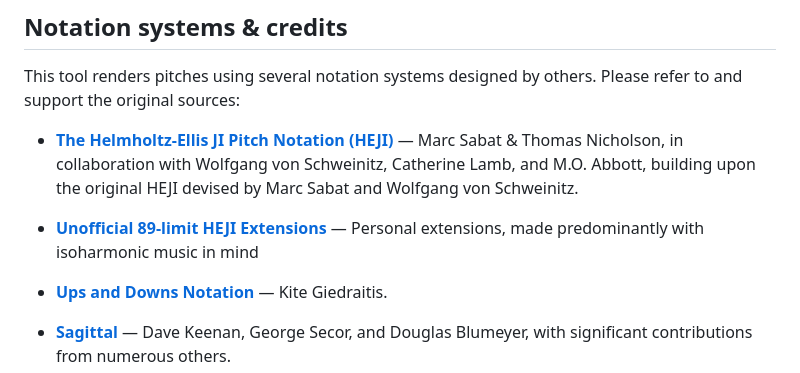
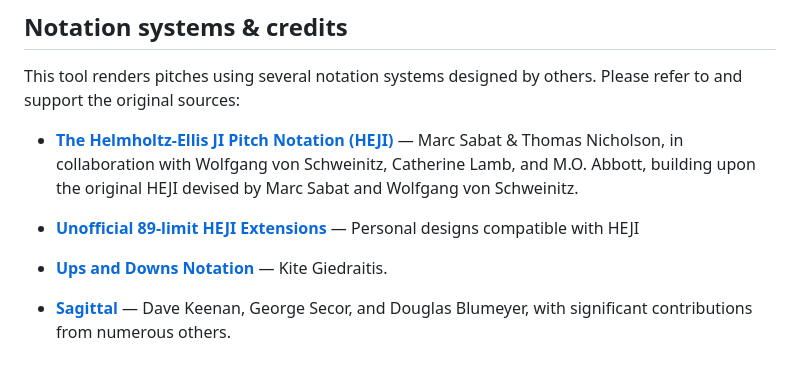
Before and after one commit to richiegreene/notation, a Markdown page: README.md, the part around the change. Rendered like a GitHub page.

Commit message:
Update README for clarity on HEJI extensions

```diff
--- a/README.md
+++ b/README.md
@@ -83,7 +83,7 @@ Please refer to and support the original sources:
   devised by Marc Sabat and Wolfgang von Schweinitz.
 
 - **[Unofficial 89-limit HEJI Extensions](https://en.xen.wiki/w/Richie%27s_HEJI_extensions)**
-  — Personal extensions, made predominantly with isoharmonic music in mind
+  — Personal designs compatible with HEJI
 
 - **[Ups and Downs Notation](https://en.xen.wiki/w/Kite%27s_ups_and_downs_notation)**
   — Kite Giedraitis.
```
